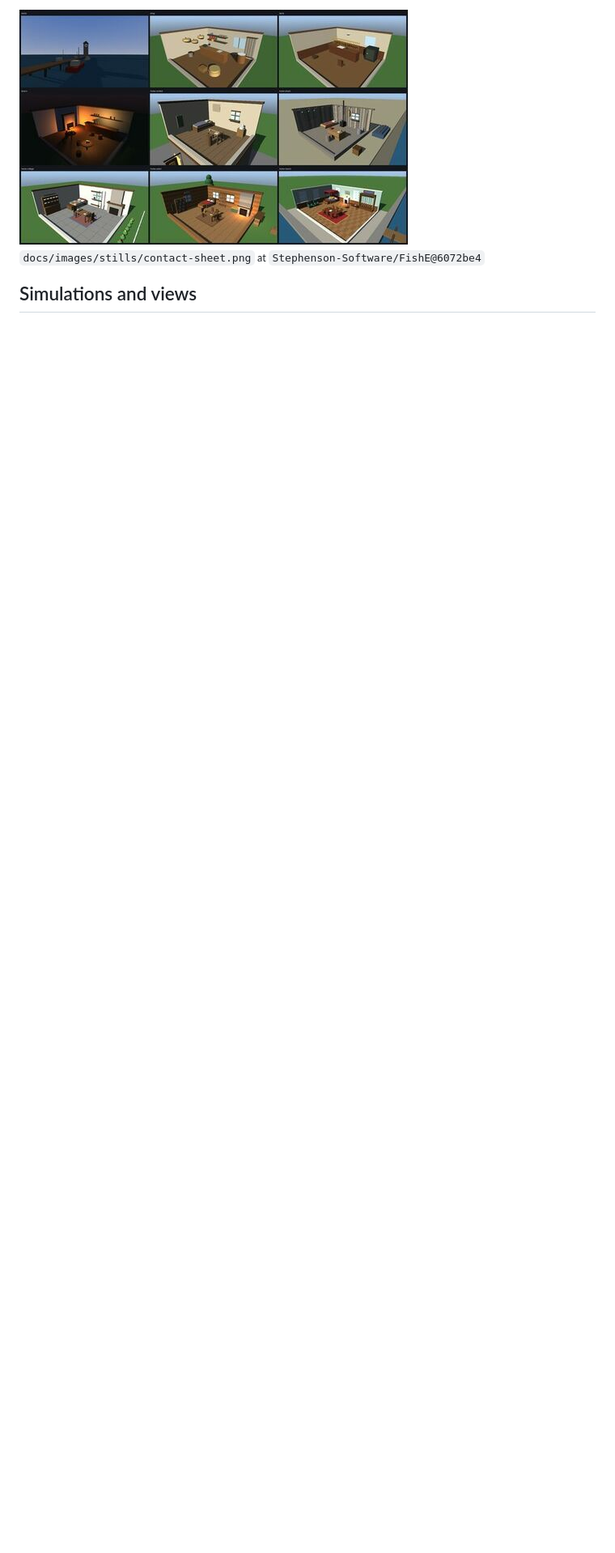
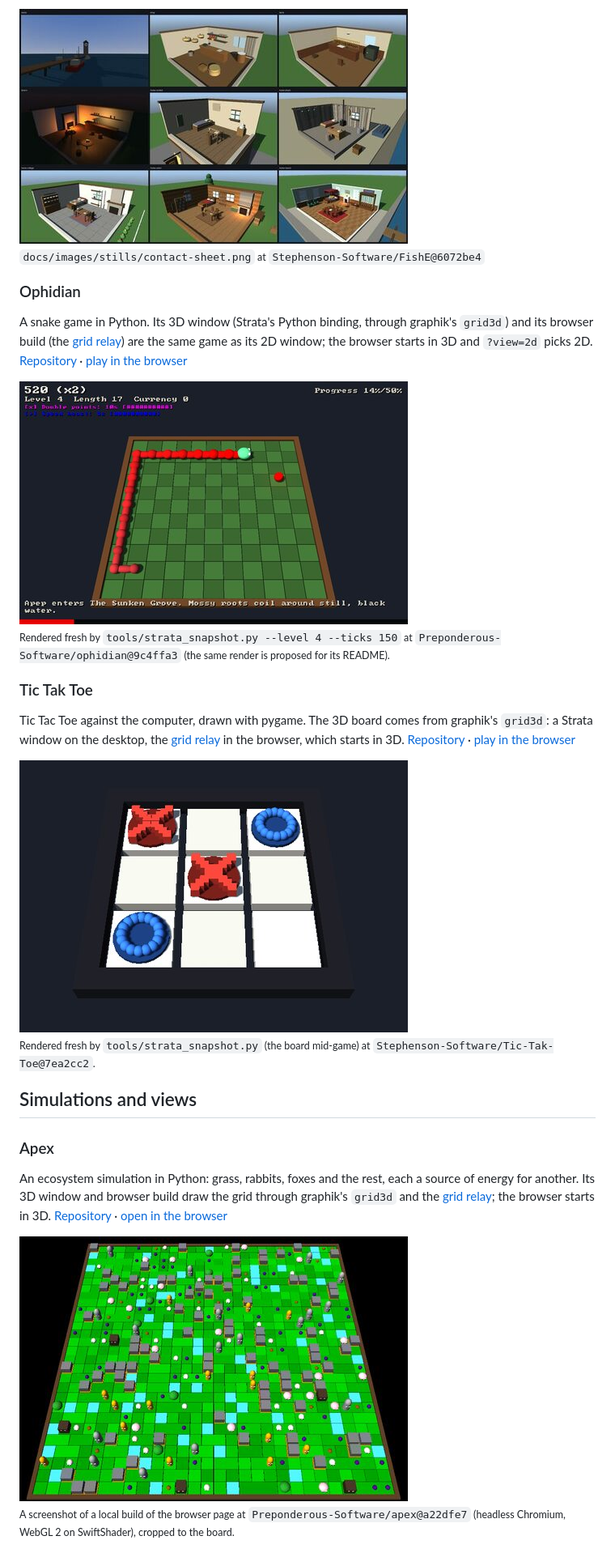
Before and after one commit to Preponderous-Software/strata, a Markdown page: docs/SHOWCASE.md, the part around one of its changes. Shown at 81% size. GitHub-like rendering; pictures changed too: docs/media/showcase/apex.jpg (added), docs/media/showcase/ophidian.jpg (added), docs/media/showcase/tic-tak-toe.jpg (added); blank space fills up the shorter version.

```diff
--- a/docs/SHOWCASE.md
+++ b/docs/SHOWCASE.md
@@ -114,4 +115,49 @@ offline by Strata from a scene file in the game's `art/` directory.
 
 <sub>`docs/images/stills/contact-sheet.png` at `Stephenson-Software/FishE@6072be4`</sub>
 
+### Ophidian
+
+A snake game in Python. Its 3D window (Strata's Python binding, through
+graphik's `grid3d`) and its browser build (the [grid relay](#graphik-grid3d-and-the-grid-relay))
+are the same game as its 2D window; the browser starts in 3D and `?view=2d`
+picks 2D.
+[Repository](https://github.com/Preponderous-Software/ophidian) ·
+[play in the browser](https://ophidian.play.danielstephenson.dev)
+
+<img src="media/showcase/ophidian.jpg" width="480" alt="The snake, seventeen pieces long, crossing a level-4 board in the 3D window, with the score, power-up timers and the level's narration">
+
+<sub>Rendered fresh by `tools/strata_snapshot.py --level 4 --ticks 150` at
+`Preponderous-Software/ophidian@9c4ffa3` (the same render is proposed for its
+README).</sub>
+
+### Tic Tak Toe
+
+Tic Tac Toe against the computer, drawn with pygame. The 3D board comes from
+graphik's `grid3d`: a Strata window on the desktop, the
+[grid relay](#graphik-grid3d-and-the-grid-relay) in the browser, which starts
+in 3D.
+[Repository](https://github.com/Stephenson-Software/Tic-Tak-Toe) ·
+[play in the browser](https://tic-tak-toe.play.danielstephenson.dev)
+
+<img src="media/showcase/tic-tak-toe.jpg" width="480" alt="The 3D board mid-game: white tiles in a dark frame, two red X pieces and two blue O rings">
+
+<sub>Rendered fresh by `tools/strata_snapshot.py` (the board mid-game) at
+`Stephenson-Software/Tic-Tak-Toe@7ea2cc2`.</sub>
+
 ## Simulations and views
+
+### Apex
+
+An ecosystem simulation in Python: grass, rabbits, foxes and the rest, each a
+source of energy for another. Its 3D window and browser build draw the grid
+through graphik's `grid3d` and the
+[grid relay](#graphik-grid3d-and-the-grid-relay); the browser starts in 3D.
+[Repository](https://github.com/Preponderous-Software/apex) ·
+[open in the browser](https://apex.play.danielstephenson.dev)
+
+<img src="media/showcase/apex.jpg" width="480" alt="A 28 by 28 Apex simulation in 3D: green grass tiles, water, rocks, and animals with eyes spread over the board">
+
+<sub>A screenshot of a local build of the browser page at
+`Preponderous-Software/apex@a22dfe7` (headless Chromium, WebGL 2 on
+SwiftShader), cropped to the board.</sub>
+
```
Also changed, not shown: other parts of docs/SHOWCASE.md (+20 -2 lines), README.md (+1 -1 lines), docs/media/family-orbit.gif, docs/media/showcase/family.jpg, docs/media/showcase/grid-relay.jpg (added), 1 other file.
